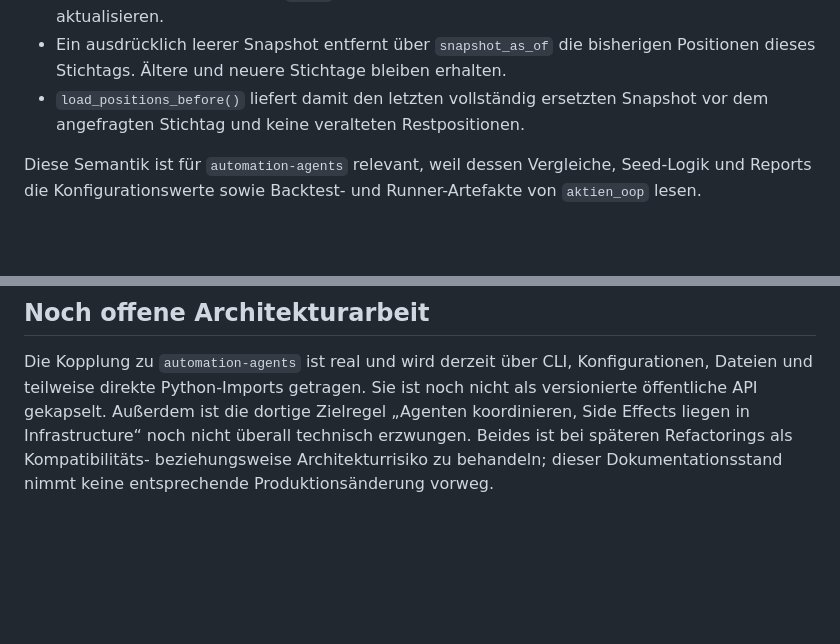
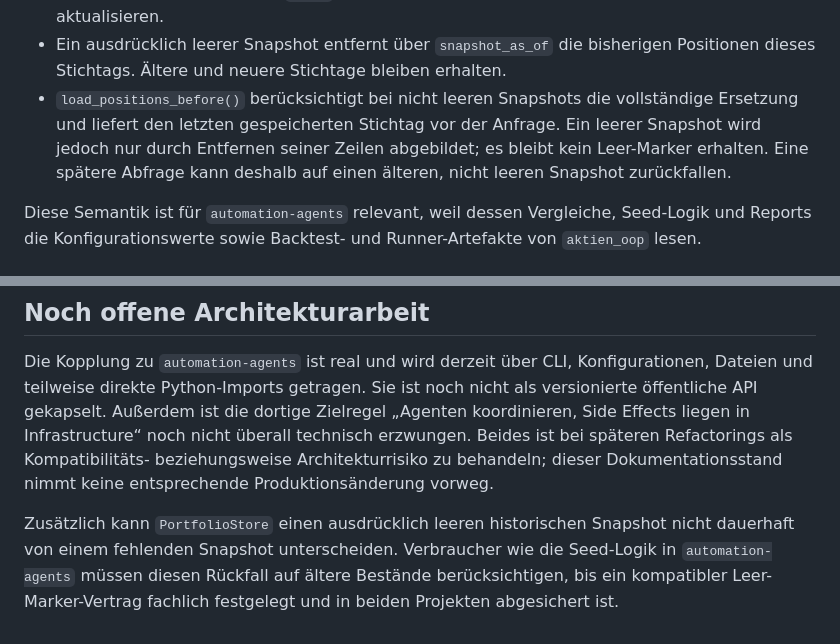
Before and after one commit to MDomandl/KiAgents, a Markdown page: aktien_oop/docs/project-status.md, 2 parts joined by grey strips. Rendered like a GitHub page; blank space fills up the shorter version.

Commit message:
docs(aktien_oop): clarify empty snapshot limitation

```diff
--- a/aktien_oop/docs/project-status.md
+++ b/aktien_oop/docs/project-status.md
@@ -23,8 +23,11 @@ Portfolio-Snapshots:
   statt nur übereinstimmende Ticker zu aktualisieren.
 - Ein ausdrücklich leerer Snapshot entfernt über `snapshot_as_of` die bisherigen
   Positionen dieses Stichtags. Ältere und neuere Stichtage bleiben erhalten.
-- `load_positions_before()` liefert damit den letzten vollständig ersetzten
-  Snapshot vor dem angefragten Stichtag und keine veralteten Restpositionen.
+- `load_positions_before()` berücksichtigt bei nicht leeren Snapshots die
+  vollständige Ersetzung und liefert den letzten gespeicherten Stichtag vor der
+  Anfrage. Ein leerer Snapshot wird jedoch nur durch Entfernen seiner Zeilen
+  abgebildet; es bleibt kein Leer-Marker erhalten. Eine spätere Abfrage kann
+  deshalb auf einen älteren, nicht leeren Snapshot zurückfallen.
 
 Diese Semantik ist für `automation-agents` relevant, weil dessen Vergleiche,
 Seed-Logik und Reports die Konfigurationswerte sowie Backtest- und Runner-Artefakte
@@ -65,3 +68,9 @@ Zielregel „Agenten koordinieren, Side Effects liegen in Infrastructure“ noch
 nicht überall technisch erzwungen. Beides ist bei späteren Refactorings als
 Kompatibilitäts- beziehungsweise Architekturrisiko zu behandeln; dieser
 Dokumentationsstand nimmt keine entsprechende Produktionsänderung vorweg.
+
+Zusätzlich kann `PortfolioStore` einen ausdrücklich leeren historischen Snapshot
+nicht dauerhaft von einem fehlenden Snapshot unterscheiden. Verbraucher wie die
+Seed-Logik in `automation-agents` müssen diesen Rückfall auf ältere Bestände
+berücksichtigen, bis ein kompatibler Leer-Marker-Vertrag fachlich festgelegt und
+in beiden Projekten abgesichert ist.
```
